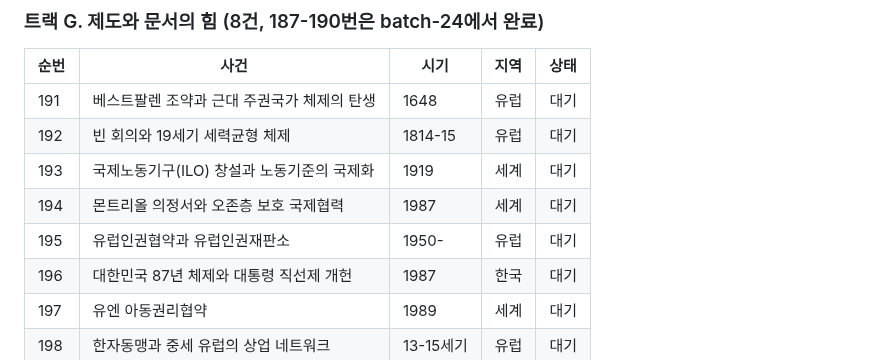
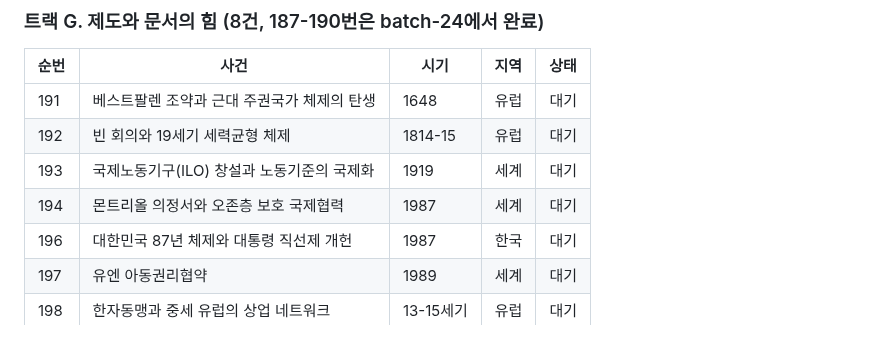
Before and after one commit to NC-AroundX/sage-history, a Markdown page: EVENTLIST.md, the part around the change. GitHub-like rendering.

```diff
--- a/EVENTLIST.md
+++ b/EVENTLIST.md
@@ -222,7 +222,6 @@
 | 192 | 빈 회의와 19세기 세력균형 체제 | 1814-15 | 유럽 | 대기 |
 | 193 | 국제노동기구(ILO) 창설과 노동기준의 국제화 | 1919 | 세계 | 대기 |
 | 194 | 몬트리올 의정서와 오존층 보호 국제협력 | 1987 | 세계 | 대기 |
-| 195 | 유럽인권협약과 유럽인권재판소 | 1950- | 유럽 | 대기 |
 | 196 | 대한민국 87년 체제와 대통령 직선제 개헌 | 1987 | 한국 | 대기 |
 | 197 | 유엔 아동권리협약 | 1989 | 세계 | 대기 |
 | 198 | 한자동맹과 중세 유럽의 상업 네트워크 | 13-15세기 | 유럽 | 대기 |
```
Also changed, not shown: events/kennedy-nixon-debate-1960.md (added, +55 -0 lines), events/un-child-rights-convention-1989.md (added, +55 -0 lines).
